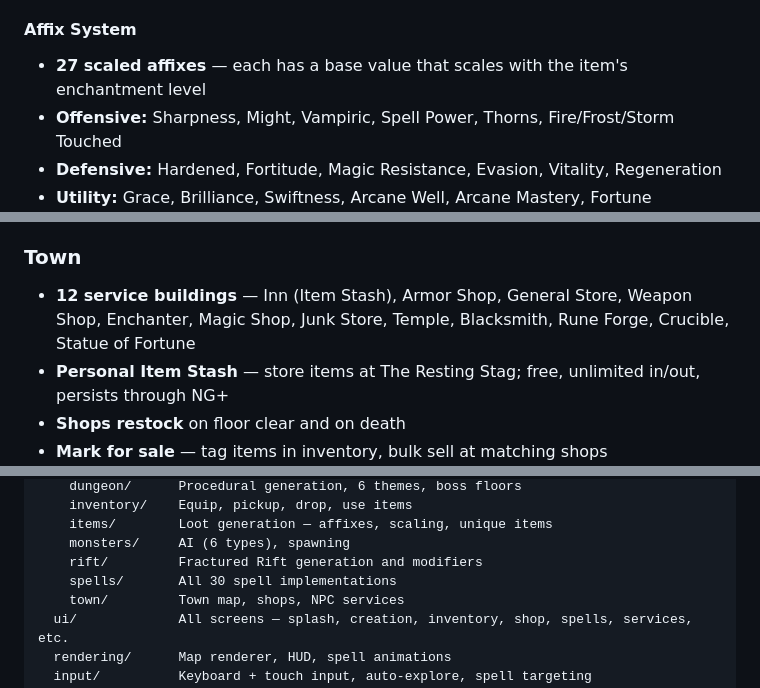
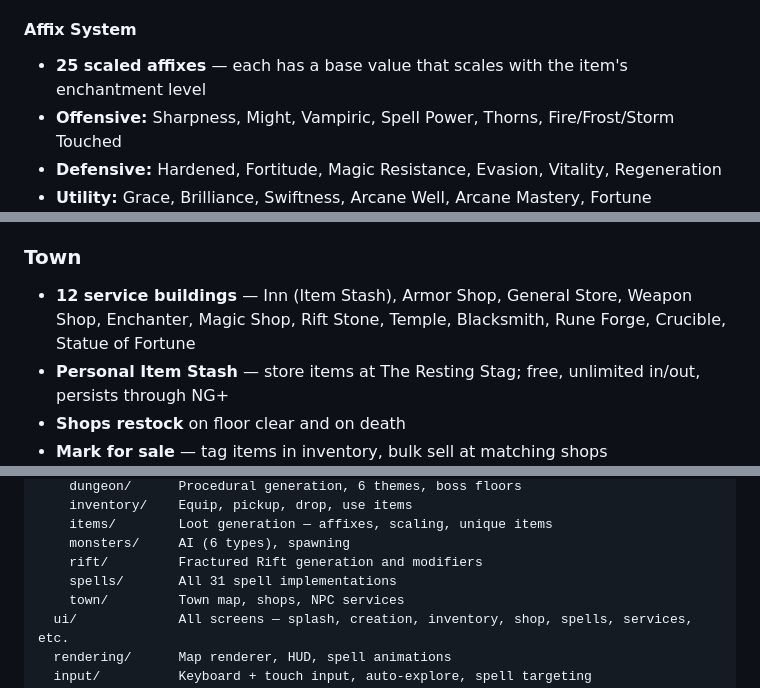
Before and after one commit to evilchinesefood/The-Runed-Deep, a Markdown page: README.md, 3 parts joined by grey strips. Rendered like a GitHub page.

```diff
--- a/README.md
+++ b/README.md
@@ -50,7 +50,7 @@ This project is a full rewrite — not a port. The original game ran on Windows
 - Each rune grants a unique passive effect that scales with the item
 
 #### Affix System
-- **27 scaled affixes** — each has a base value that scales with the item's enchantment level
+- **25 scaled affixes** — each has a base value that scales with the item's enchantment level
 - **Offensive:** Sharpness, Might, Vampiric, Spell Power, Thorns, Fire/Frost/Storm Touched
 - **Defensive:** Hardened, Fortitude, Magic Resistance, Evasion, Vitality, Regeneration
 - **Utility:** Grace, Brilliance, Swiftness, Arcane Well, Arcane Mastery, Fortune
@@ -89,7 +89,7 @@ This project is a full rewrite — not a port. The original game ran on Windows
 - **Load by code** — enter a code on any device to download a save
 
 ### Town
-- **12 service buildings** — Inn (Item Stash), Armor Shop, General Store, Weapon Shop, Enchanter, Magic Shop, Junk Store, Temple, Blacksmith, Rune Forge, Crucible, Statue of Fortune
+- **12 service buildings** — Inn (Item Stash), Armor Shop, General Store, Weapon Shop, Enchanter, Magic Shop, Rift Stone, Temple, Blacksmith, Rune Forge, Crucible, Statue of Fortune
 - **Personal Item Stash** — store items at The Resting Stag; free, unlimited in/out, persists through NG+
 - **Shops restock** on floor clear and on death
 - **Mark for sale** — tag items in inventory, bulk sell at matching shops
@@ -177,7 +177,7 @@ src/
     items/        Loot generation — affixes, scaling, unique items
     monsters/     AI (6 types), spawning
     rift/         Fractured Rift generation and modifiers
-    spells/       All 30 spell implementations
+    spells/       All 31 spell implementations
     town/         Town map, shops, NPC services
   ui/             All screens — splash, creation, inventory, shop, spells, services, etc.
   rendering/      Map renderer, HUD, spell animations
```
Also changed, not shown: other parts of README.md (+8 -8 lines).
